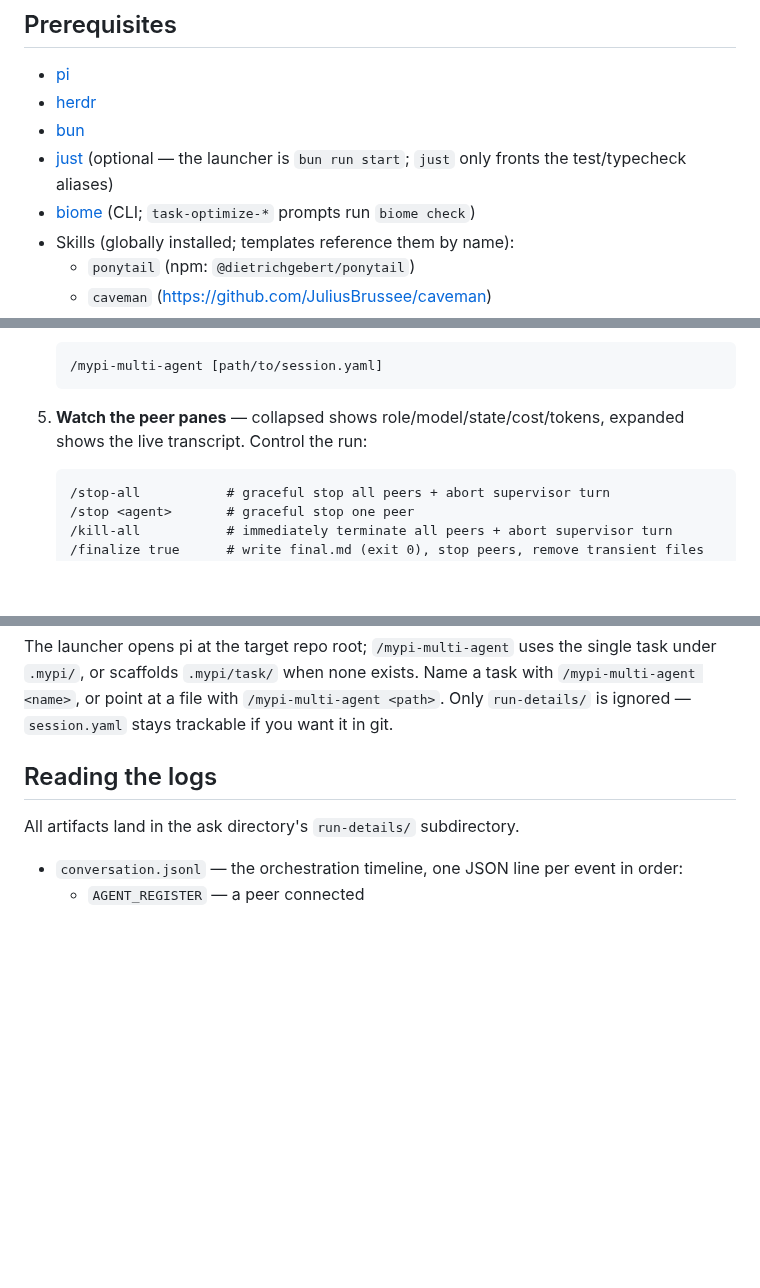
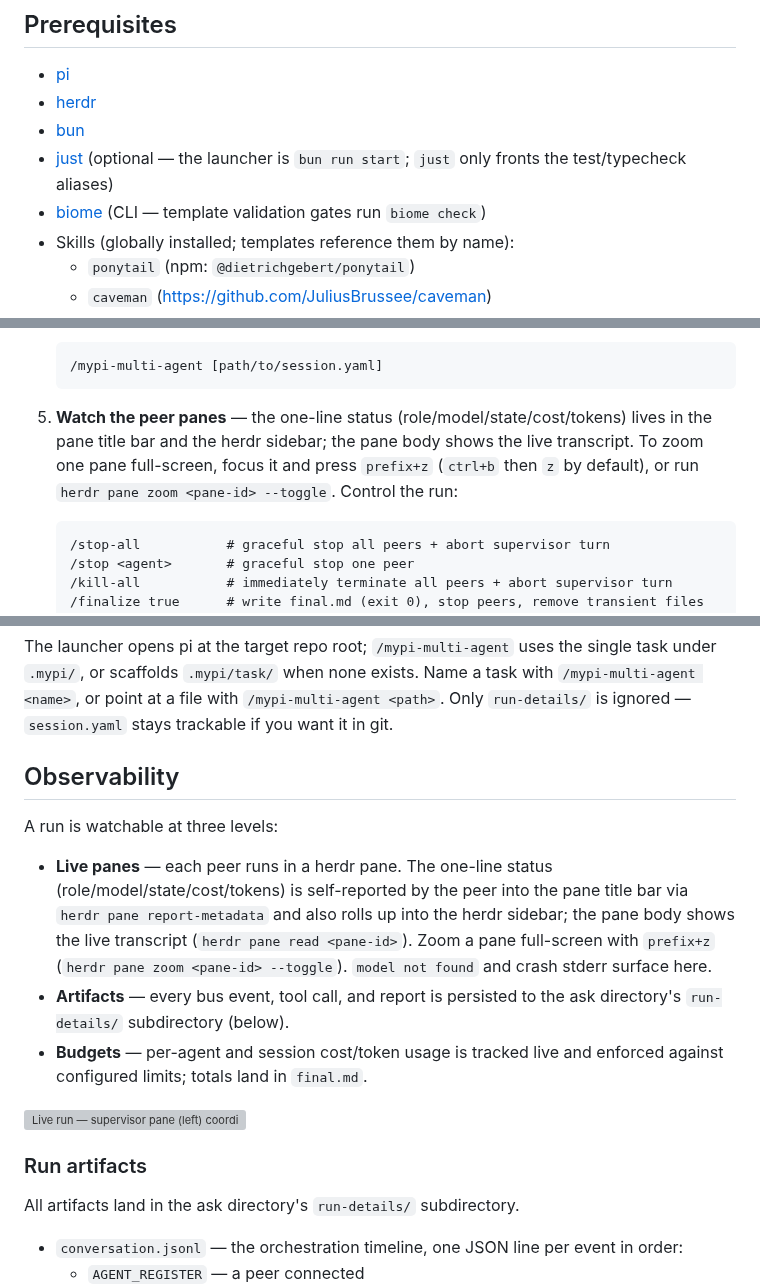
Before and after one commit to afshinator/mypy-multi-agent, a Markdown page: README.md, 3 parts joined by grey strips. Rendered like a GitHub page; blank space fills up the shorter version; grey boxes are pictures that could not be loaded.

````diff
--- a/README.md
+++ b/README.md
@@ -15,7 +33,7 @@ Run it: inside a herdr pane, `HERDR_ENV=1 E2E_MODEL=<provider/model> bun run tes
 - [herdr](https://herdr.dev)
 - [bun](https://bun.sh)
 - [just](https://just.systems) (optional — the launcher is `bun run start`; `just` only fronts the test/typecheck aliases)
-- [biome](https://biomejs.dev) (CLI; `task-optimize-*` prompts run `biome check`)
+- [biome](https://biomejs.dev) (CLI — template validation gates run `biome check`)
 - Skills (globally installed; templates reference them by name):
   - `ponytail` (npm: `@dietrichgebert/ponytail`)
   - `caveman` (https://github.com/JuliusBrussee/caveman)
@@ -60,7 +78,7 @@ peer harness and supervisor prompt relative to itself).
    /mypi-multi-agent [path/to/session.yaml]
    ```
 
-5. **Watch the peer panes** — collapsed shows role/model/state/cost/tokens, expanded shows the live transcript. Control the run:
+5. **Watch the peer panes** — the one-line status (role/model/state/cost/tokens) lives in the pane title bar and the herdr sidebar; the pane body shows the live transcript. To zoom one pane full-screen, focus it and press `prefix+z` (`ctrl+b` then `z` by default), or run `herdr pane zoom <pane-id> --toggle`. Control the run:
 
    ```
    /stop-all           # graceful stop all peers + abort supervisor turn
@@ -93,7 +111,17 @@ under `.mypi/`, or scaffolds `.mypi/task/` when none exists. Name a task with
 `/mypi-multi-agent <name>`, or point at a file with `/mypi-multi-agent <path>`.
 Only `run-details/` is ignored — `session.yaml` stays trackable if you want it in git.
 
-## Reading the logs
+## Observability
+
+A run is watchable at three levels:
+
+- **Live panes** — each peer runs in a herdr pane. The one-line status (role/model/state/cost/tokens) is self-reported by the peer into the pane title bar via `herdr pane report-metadata` and also rolls up into the herdr sidebar; the pane body shows the live transcript (`herdr pane read <pane-id>`). Zoom a pane full-screen with `prefix+z` (`herdr pane zoom <pane-id> --toggle`). `model not found` and crash stderr surface here.
+- **Artifacts** — every bus event, tool call, and report is persisted to the ask directory's `run-details/` subdirectory (below).
+- **Budgets** — per-agent and session cost/token usage is tracked live and enforced against configured limits; totals land in `final.md`.
+
+![Live run — supervisor pane (left) coordinating two peer agents (middle/right), with per-agent cost/token state rolling up in the herdr sidebar](live-run-1.png)
+
+### Run artifacts
 
 All artifacts land in the ask directory's `run-details/` subdirectory.
 
````
Also changed, not shown: other parts of README.md (+19 -1 lines), architecture-1.jpeg (added), 9 other files.
